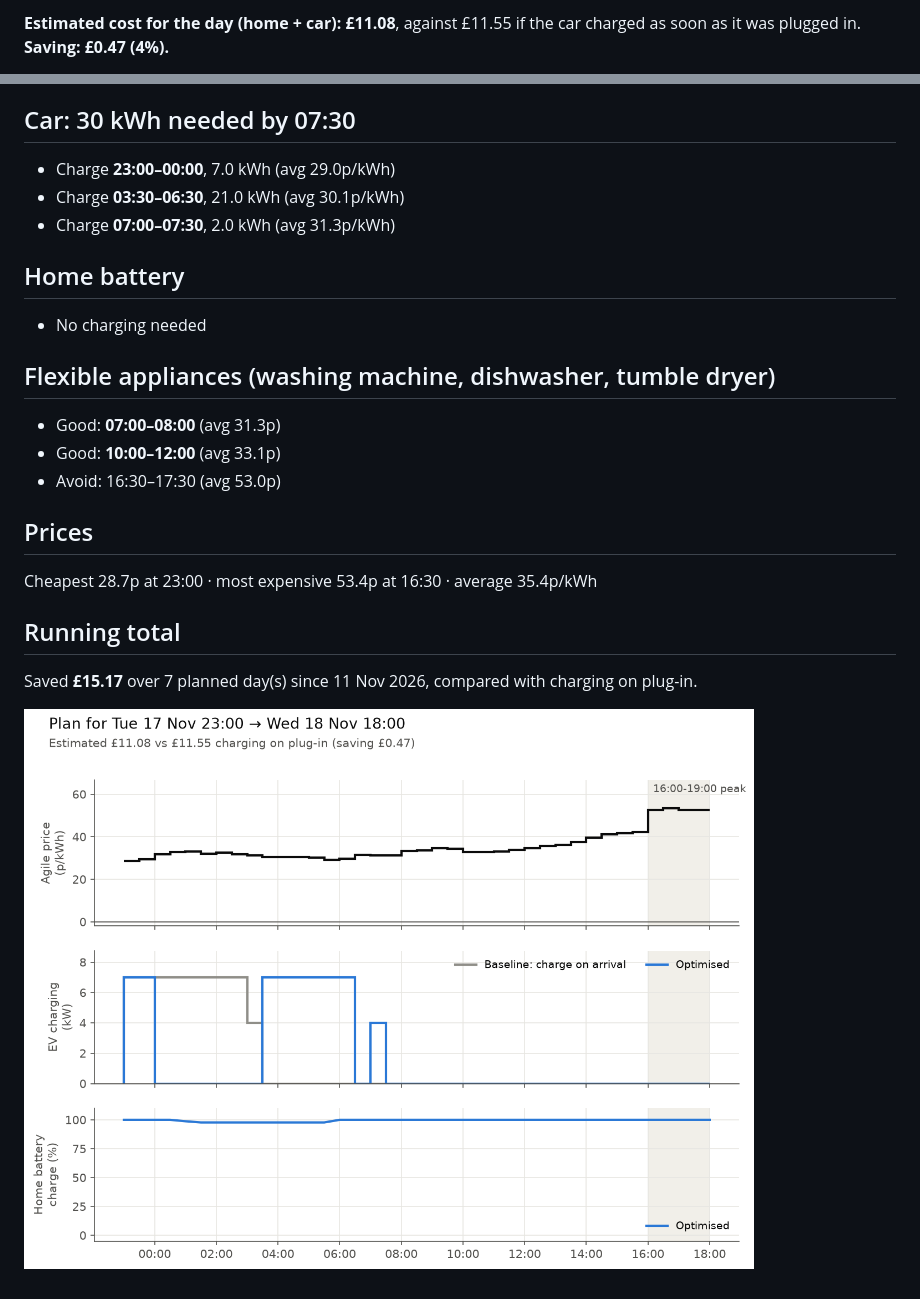
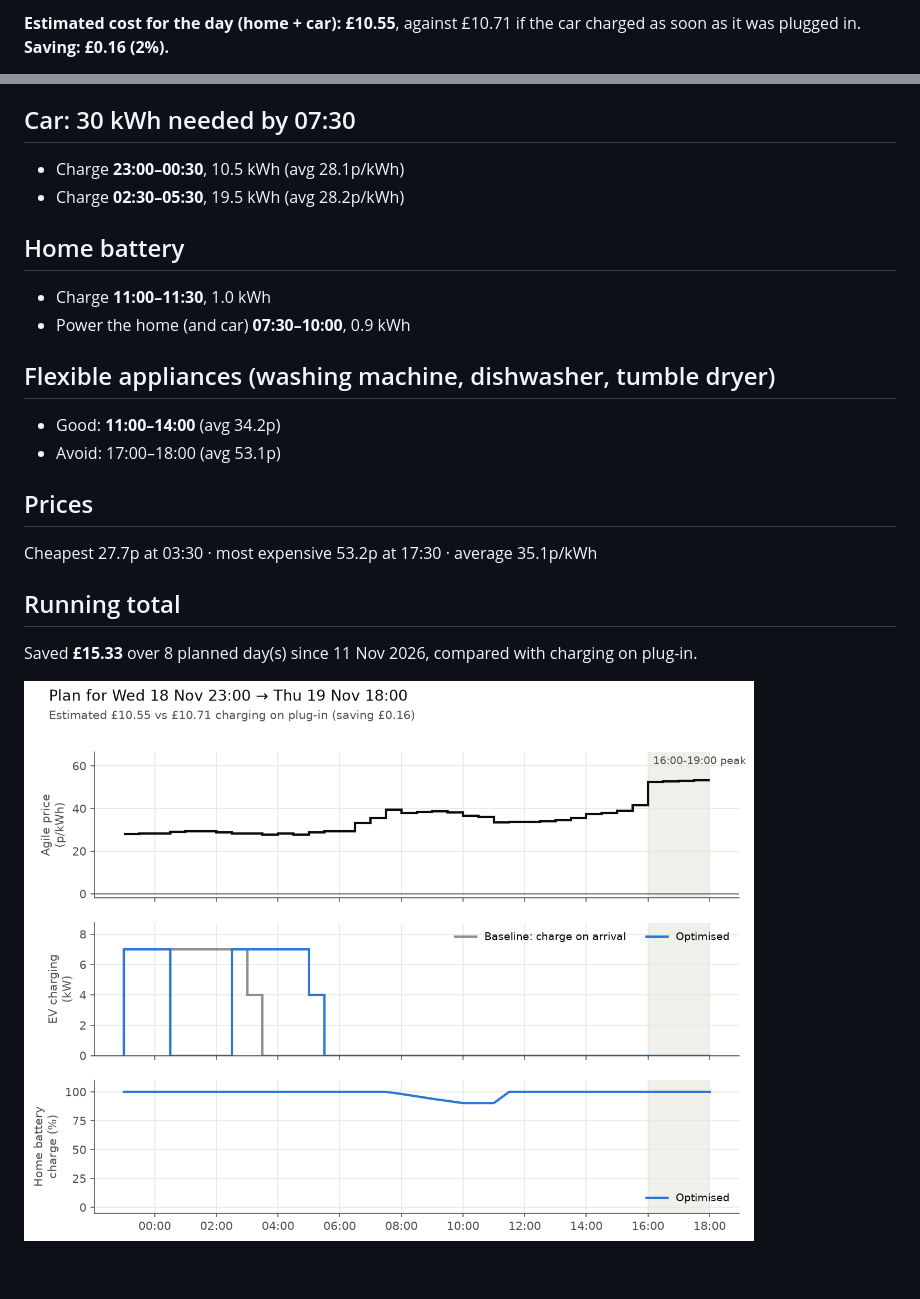
Before and after one commit to omlettehead22/Agile-Flex-Optimiser, a Markdown page: plans/latest.md, 2 parts joined by grey strips. Drawn GitHub-style; pictures changed too: plans/latest.png.

Commit message:
Charging plan for 2026-11-18

```diff
--- a/plans/latest.md
+++ b/plans/latest.md
@@ -2,3 +2,3 @@
 
-**Estimated cost for the day (home + car): £11.08**, against £11.55 if the car charged as soon as it was plugged in. **Saving: £0.47 (4%).**
+**Estimated cost for the day (home + car): £10.55**, against £10.71 if the car charged as soon as it was plugged in. **Saving: £0.16 (2%).**
 
@@ -8,26 +8,25 @@ Tariff E-1R-AGILE-24-10-01-C · generated 17 Nov 22:53 UK time
 
 ## Car: 30 kWh needed by 07:30
 
-- Charge **23:00–00:00**, 7.0 kWh (avg 29.0p/kWh)
-- Charge **03:30–06:30**, 21.0 kWh (avg 30.1p/kWh)
-- Charge **07:00–07:30**, 2.0 kWh (avg 31.3p/kWh)
+- Charge **23:00–00:30**, 10.5 kWh (avg 28.1p/kWh)
+- Charge **02:30–05:30**, 19.5 kWh (avg 28.2p/kWh)
 
 ## Home battery
 
-- No charging needed
+- Charge **11:00–11:30**, 1.0 kWh
+- Power the home (and car) **07:30–10:00**, 0.9 kWh
 
 ## Flexible appliances (washing machine, dishwasher, tumble dryer)
 
-- Good: **07:00–08:00** (avg 31.3p)
-- Good: **10:00–12:00** (avg 33.1p)
-- Avoid: 16:30–17:30 (avg 53.0p)
+- Good: **11:00–14:00** (avg 34.2p)
+- Avoid: 17:00–18:00 (avg 53.1p)
 
 ## Prices
 
-Cheapest 28.7p at 23:00 · most expensive 53.4p at 16:30 · average 35.4p/kWh
+Cheapest 27.7p at 03:30 · most expensive 53.2p at 17:30 · average 35.1p/kWh
 
 ## Running total
 
-Saved **£15.17** over 7 planned day(s) since 11 Nov 2026, compared with charging on plug-in.
+Saved **£15.33** over 8 planned day(s) since 11 Nov 2026, compared with charging on plug-in.
 
 ![Plan chart](latest.png)
```
Also changed, not shown: other parts of plans/latest.md (+3 -3 lines), plans/archive/2026-11-18.md (added, +30 -0 lines), 2 other files.
